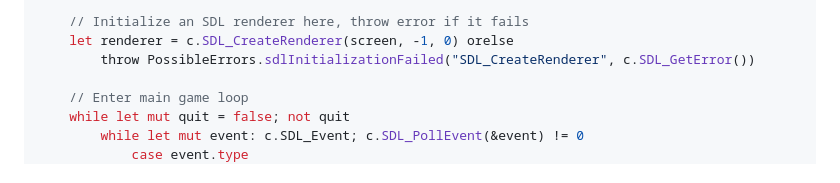
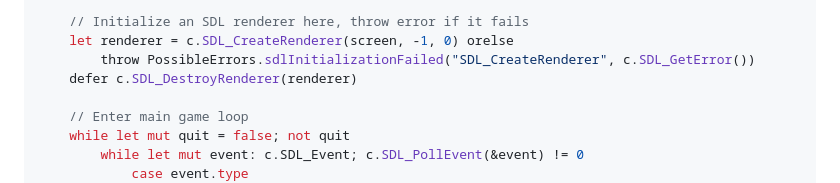
Before and after one commit to Rakhyvel/Orng, a Markdown page: README.md, the part around the change. Rendered like a GitHub page.

```diff
--- a/README.md
+++ b/README.md
@@ -98,6 +98,7 @@ fn main: (sys: System)->PossibleErrors!() =
     // Initialize an SDL renderer here, throw error if it fails
     let renderer = c.SDL_CreateRenderer(screen, -1, 0) orelse
         throw PossibleErrors.sdlInitializationFailed("SDL_CreateRenderer", c.SDL_GetError())
+    defer c.SDL_DestroyRenderer(renderer)
 
     // Enter main game loop
     while let mut quit = false; not quit
```
